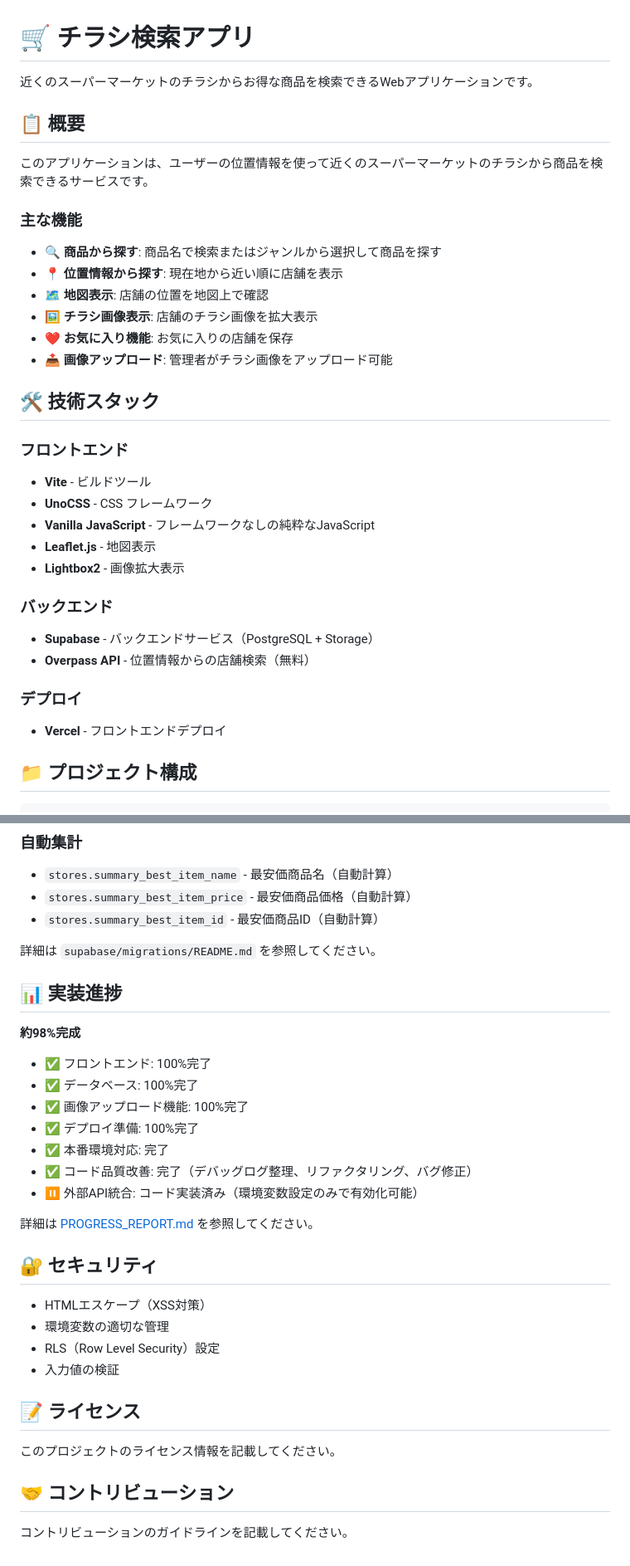
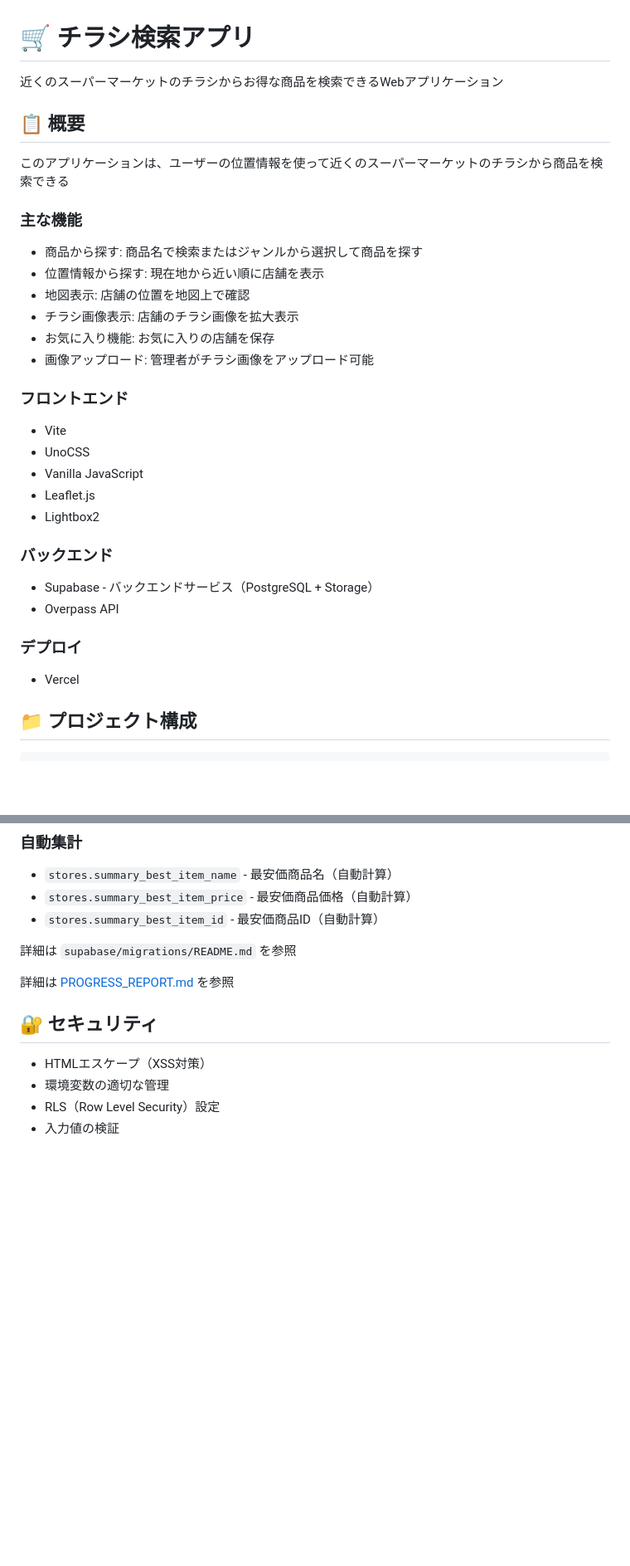
Before and after one commit to Nightsky8113/webapp, a Markdown page: README.md, 2 parts joined by grey strips. Shown at 83% size. Rendered like a GitHub page; blank space fills up the shorter version.

```diff
--- a/README.md
+++ b/README.md
@@ -1,35 +1,33 @@
 # 🛒 チラシ検索アプリ
 
-近くのスーパーマーケットのチラシからお得な商品を検索できるWebアプリケーションです。
+近くのスーパーマーケットのチラシからお得な商品を検索できるWebアプリケーション
 
 ## 📋 概要
 
-このアプリケーションは、ユーザーの位置情報を使って近くのスーパーマーケットのチラシから商品を検索できるサービスです。
+このアプリケーションは、ユーザーの位置情報を使って近くのスーパーマーケットのチラシから商品を検索できる
 
 ### 主な機能
 
-- 🔍 **商品から探す**: 商品名で検索またはジャンルから選択して商品を探す
-- 📍 **位置情報から探す**: 現在地から近い順に店舗を表示
-- 🗺️ **地図表示**: 店舗の位置を地図上で確認
-- 🖼️ **チラシ画像表示**: 店舗のチラシ画像を拡大表示
-- ❤️ **お気に入り機能**: お気に入りの店舗を保存
-- 📤 **画像アップロード**: 管理者がチラシ画像をアップロード可能
-
-## 🛠️ 技術スタック
+- 商品から探す: 商品名で検索またはジャンルから選択して商品を探す
+- 位置情報から探す: 現在地から近い順に店舗を表示
+- 地図表示: 店舗の位置を地図上で確認
+- チラシ画像表示: 店舗のチラシ画像を拡大表示
+- お気に入り機能: お気に入りの店舗を保存
+- 画像アップロード: 管理者がチラシ画像をアップロード可能
 
 ### フロントエンド
-- **Vite** - ビルドツール
-- **UnoCSS** - CSS フレームワーク
-- **Vanilla JavaScript** - フレームワークなしの純粋なJavaScript
-- **Leaflet.js** - 地図表示
-- **Lightbox2** - 画像拡大表示
+- Vite
+- UnoCSS
+- Vanilla JavaScript
+- Leaflet.js
+- Lightbox2
 
 ### バックエンド
-- **Supabase** - バックエンドサービス（PostgreSQL + Storage）
-- **Overpass API** - 位置情報からの店舗検索（無料）
+- Supabase - バックエンドサービス（PostgreSQL + Storage）
+- Overpass API
 
 ### デプロイ
-- **Vercel** - フロントエンドデプロイ
+- Vercel
 
 ## 📁 プロジェクト構成
 
@@ -170,21 +168,10 @@ npm run build
 - `stores.summary_best_item_price` - 最安価商品価格（自動計算）
 - `stores.summary_best_item_id` - 最安価商品ID（自動計算）
 
-詳細は `supabase/migrations/README.md` を参照してください。
+詳細は `supabase/migrations/README.md` を参照
 
-## 📊 実装進捗
 
-**約98%完成**
-
-- ✅ フロントエンド: 100%完了
-- ✅ データベース: 100%完了
-- ✅ 画像アップロード機能: 100%完了
-- ✅ デプロイ準備: 100%完了
-- ✅ 本番環境対応: 完了
-- ✅ コード品質改善: 完了（デバッグログ整理、リファクタリング、バグ修正）
-- ⏸️ 外部API統合: コード実装済み（環境変数設定のみで有効化可能）
-
-詳細は [PROGRESS_REPORT.md](PROGRESS_REPORT.md) を参照してください。
+詳細は [PROGRESS_REPORT.md](PROGRESS_REPORT.md) を参照
 
 ## 🔐 セキュリティ
 
@@ -192,11 +179,3 @@ npm run build
 - 環境変数の適切な管理
 - RLS（Row Level Security）設定
 - 入力値の検証
-
-## 📝 ライセンス
-
-このプロジェクトのライセンス情報を記載してください。
-
-## 🤝 コントリビューション
-
-コントリビューションのガイドラインを記載してください。
```
Also changed, not shown: other parts of README.md (+3 -3 lines).
